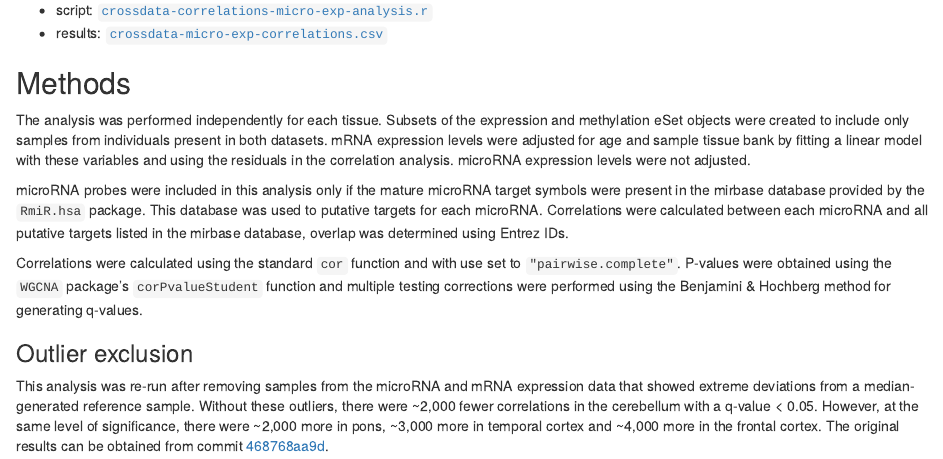
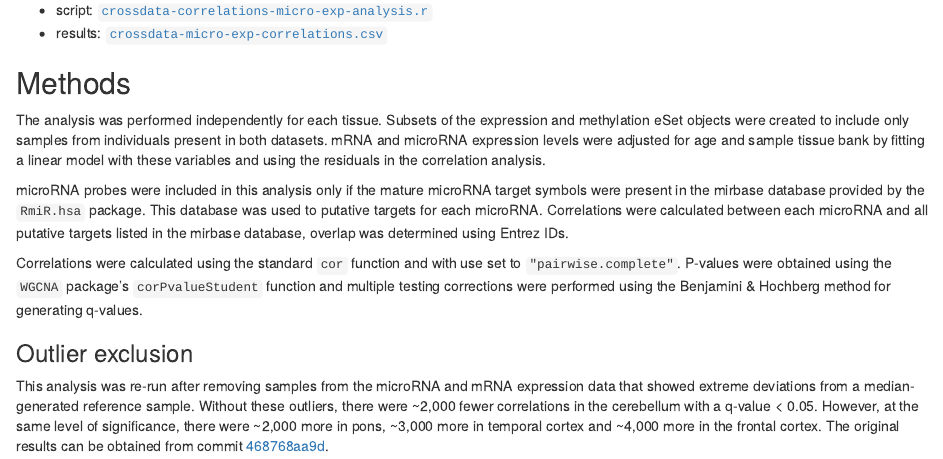
Before and after one commit to aaronwolen/gibbs-brain-project, an R Markdown document (crossdata-correlations-micro-exp-report.Rmd): the page in a window 1100 px wide, from 700 px down. Rendered offline with R 4.5, knitr and Pandoc, with nearby package versions; some code elsewhere in the file could not run offline.

Commit message:
Indiciate microRNA expression levels were adjusted prior to running updated micro-exp correlation analysis

```diff
--- a/crossdata-correlations-micro-exp-report.Rmd
+++ b/crossdata-correlations-micro-exp-report.Rmd
@@ -78,8 +78,7 @@ Explore and visualize correlation results generated between the microRNA and mRN
 
 
 ## Methods
-
-The analysis was performed independently for each tissue. Subsets of the expression and methylation eSet objects were created to include only samples from individuals present in both datasets. mRNA expression levels were adjusted for age and sample tissue bank by fitting a linear model with these variables and using the residuals in the correlation analysis. microRNA expression levels were not adjusted.
+The analysis was performed independently for each tissue. Subsets of the expression and methylation eSet objects were created to include only samples from individuals present in both datasets. mRNA and microRNA expression levels were adjusted for age and sample tissue bank by fitting a linear model with these variables and using the residuals in the correlation analysis.
 
 microRNA probes were included in this analysis only if the mature microRNA target symbols were present in the mirbase database provided by the `RmiR.hsa` package. This database was used to putative targets for each microRNA. Correlations were calculated between each microRNA and all putative targets listed in the mirbase database, overlap was determined using Entrez IDs.
 
```
